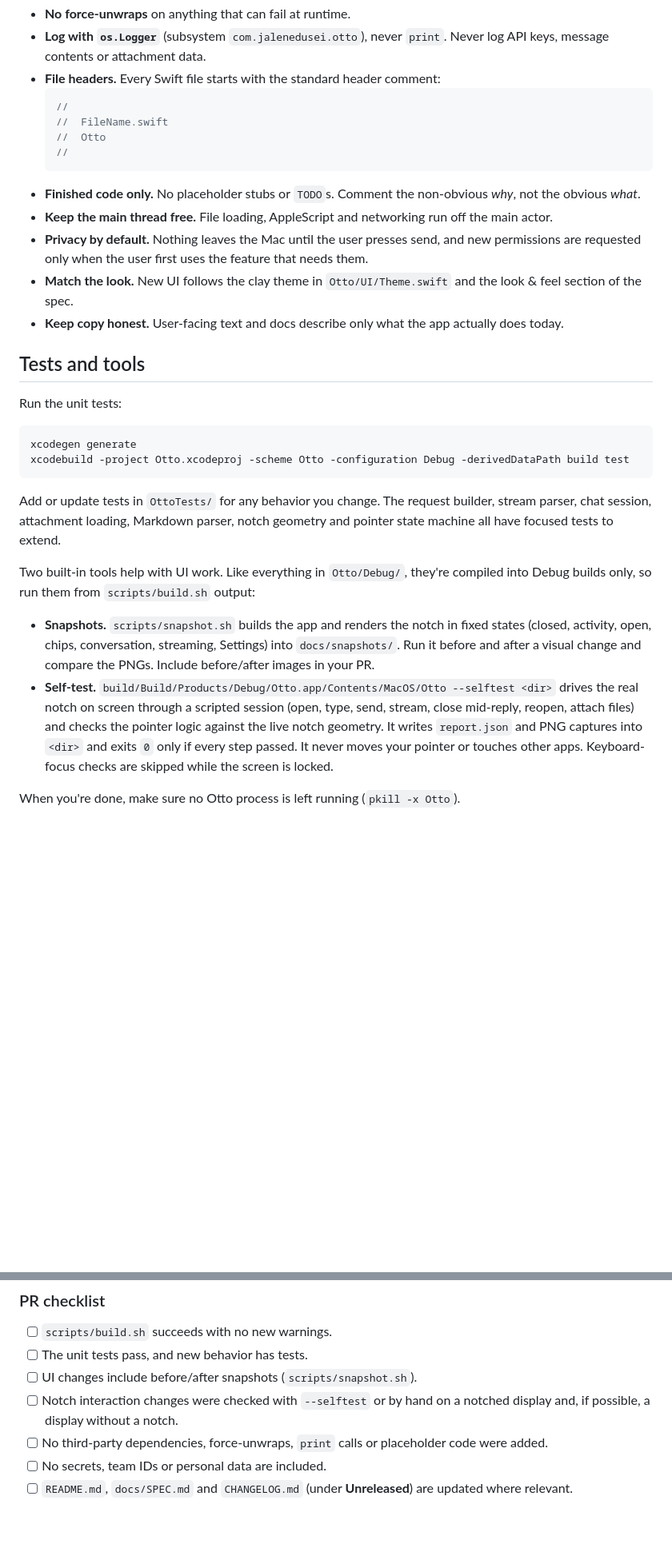
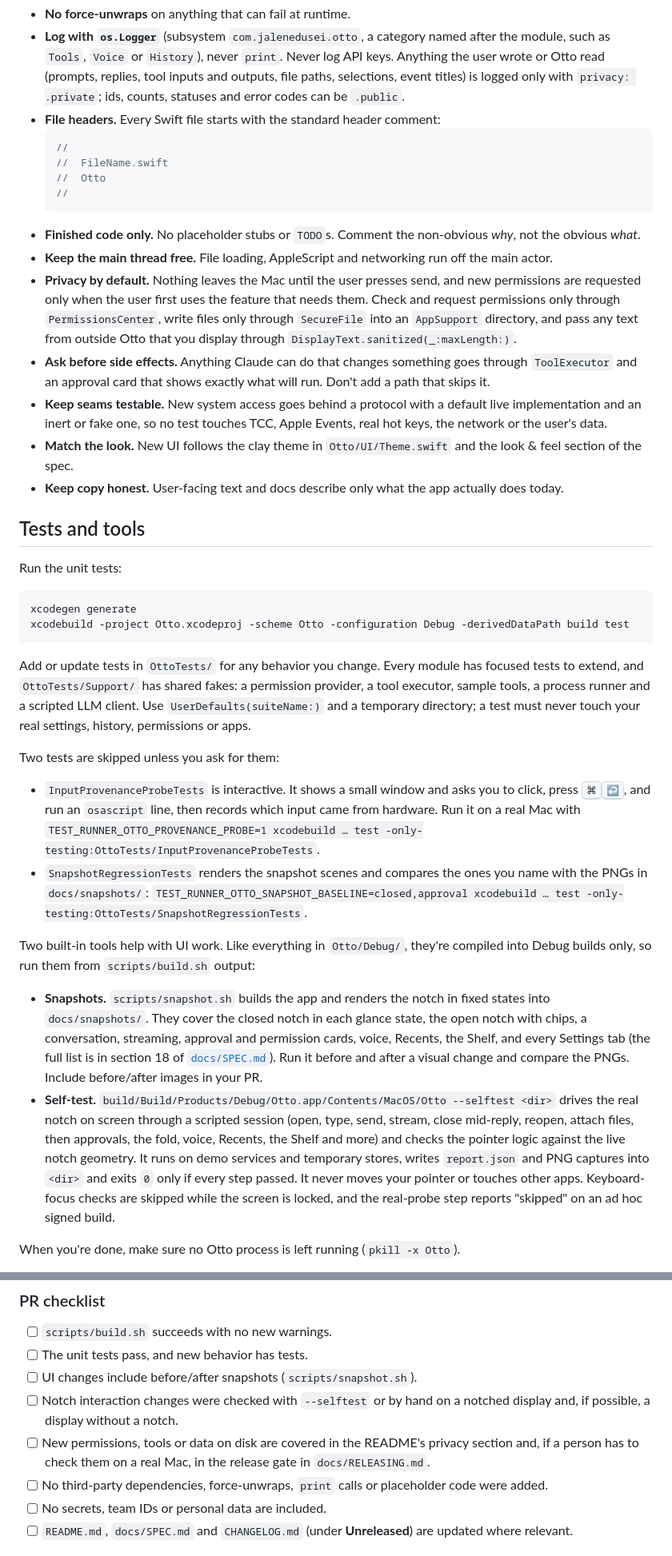
Before and after one commit to jke48222/otto, a Markdown page: CONTRIBUTING.md, 2 parts joined by grey strips. Shown at 80% size. Drawn GitHub-style; blank space fills up the shorter version.

````diff
--- a/CONTRIBUTING.md
+++ b/CONTRIBUTING.md
@@ -80,6 +121,8 @@ language. Read the section for the area you're changing before you start. The sh
 - **No force-unwraps** on anything that can fail at runtime.
-- **Log with `os.Logger`** (subsystem `com.jalenedusei.otto`), never `print`. Never log API keys, message
-  contents or attachment data.
+- **Log with `os.Logger`** (subsystem `com.jalenedusei.otto`, a category named after the module, such as
+  `Tools`, `Voice` or `History`), never `print`. Never log API keys. Anything the user wrote or Otto read
+  (prompts, replies, tool inputs and outputs, file paths, selections, event titles) is logged only with
+  `privacy: .private`; ids, counts, statuses and error codes can be `.public`.
 - **File headers.** Every Swift file starts with the standard header comment:
   ```swift
   //
@@ -91,7 +134,14 @@ language. Read the section for the area you're changing before you start. The sh
   obvious *what*.
 - **Keep the main thread free.** File loading, AppleScript and networking run off the main actor.
 - **Privacy by default.** Nothing leaves the Mac until the user presses send, and new permissions are
-  requested only when the user first uses the feature that needs them.
+  requested only when the user first uses the feature that needs them. Check and request permissions only
+  through `PermissionsCenter`, write files only through `SecureFile` into an `AppSupport` directory, and pass
+  any text from outside Otto that you display through `DisplayText.sanitized(_:maxLength:)`.
+- **Ask before side effects.** Anything Claude can do that changes something goes through `ToolExecutor`
+  and an approval card that shows exactly what will run. Don't add a path that skips it.
+- **Keep seams testable.** New system access goes behind a protocol with a default live implementation and
+  an inert or fake one, so no test touches TCC, Apple Events, real hot keys, the network or the user's
+  data.
 - **Match the look.** New UI follows the clay theme in `Otto/UI/Theme.swift` and the look & feel section of
   the spec.
 - **Keep copy honest.** User-facing text and docs describe only what the app actually does today.
@@ -105,21 +155,36 @@ xcodegen generate
 xcodebuild -project Otto.xcodeproj -scheme Otto -configuration Debug -derivedDataPath build test
 ```
 
-Add or update tests in `OttoTests/` for any behavior you change. The request builder, stream parser,
-chat session, attachment loading, Markdown parser, notch geometry and pointer state machine all have
-focused tests to extend.
+Add or update tests in `OttoTests/` for any behavior you change. Every module has focused tests to
+extend, and `OttoTests/Support/` has shared fakes: a permission provider, a tool executor, sample tools, a
+process runner and a scripted LLM client. Use `UserDefaults(suiteName:)` and a temporary directory; a test
+must never touch your real settings, history, permissions or apps.
+
+Two tests are skipped unless you ask for them:
+
+- `InputProvenanceProbeTests` is interactive. It shows a small window and asks you to click, press
+  <kbd>⌘</kbd><kbd>↩</kbd>, and run an `osascript` line, then records which input came from hardware. Run it
+  on a real Mac with `TEST_RUNNER_OTTO_PROVENANCE_PROBE=1 xcodebuild … test
+  -only-testing:OttoTests/InputProvenanceProbeTests`.
+- `SnapshotRegressionTests` renders the snapshot scenes and compares the ones you name with the PNGs in
+  `docs/snapshots/`: `TEST_RUNNER_OTTO_SNAPSHOT_BASELINE=closed,approval xcodebuild … test
+  -only-testing:OttoTests/SnapshotRegressionTests`.
 
 Two built-in tools help with UI work. Like everything in `Otto/Debug/`, they're compiled into Debug builds
 only, so run them from `scripts/build.sh` output:
 
-- **Snapshots.** `scripts/snapshot.sh` builds the app and renders the notch in fixed states (closed,
-  activity, open, chips, conversation, streaming, Settings) into `docs/snapshots/`. Run it before and after
-  a visual change and compare the PNGs. Include before/after images in your PR.
+- **Snapshots.** `scripts/snapshot.sh` builds the app and renders the notch in fixed states into
+  `docs/snapshots/`. They cover the closed notch in each glance state, the open notch with chips, a
+  conversation, streaming, approval and permission cards, voice, Recents, the Shelf, and every Settings tab
+  (the full list is in section 18 of [`docs/SPEC.md`](docs/SPEC.md)). Run it before and after a visual change and
+  compare the PNGs. Include before/after images in your PR.
 - **Self-test.** `build/Build/Products/Debug/Otto.app/Contents/MacOS/Otto --selftest <dir>` drives the
   real notch on screen through a scripted session (open, type, send, stream, close mid-reply, reopen,
-  attach files) and checks the pointer logic against the live notch geometry. It writes `report.json`
+  attach files, then approvals, the fold, voice, Recents, the Shelf and more) and checks the pointer logic
+  against the live notch geometry. It runs on demo services and temporary stores, writes `report.json`
   and PNG captures into `<dir>` and exits `0` only if every step passed. It never moves your pointer or
-  touches other apps. Keyboard-focus checks are skipped while the screen is locked.
+  touches other apps. Keyboard-focus checks are skipped while the screen is locked, and the real-probe step
+  reports "skipped" on an ad hoc signed build.
 
 When you're done, make sure no Otto process is left running (`pkill -x Otto`).
 
@@ -140,6 +205,8 @@ options. Contributors don't need it.
 - [ ] UI changes include before/after snapshots (`scripts/snapshot.sh`).
 - [ ] Notch interaction changes were checked with `--selftest` or by hand on a notched display
       and, if possible, a display without a notch.
+- [ ] New permissions, tools or data on disk are covered in the README's privacy section and, if a
+      person has to check them on a real Mac, in the release gate in `docs/RELEASING.md`.
 - [ ] No third-party dependencies, force-unwraps, `print` calls or placeholder code were added.
 - [ ] No secrets, team IDs or personal data are included.
 - [ ] `README.md`, `docs/SPEC.md` and `CHANGELOG.md` (under **Unreleased**) are updated where relevant.
````
Also changed, not shown: other parts of CONTRIBUTING.md (+60 -19 lines).
